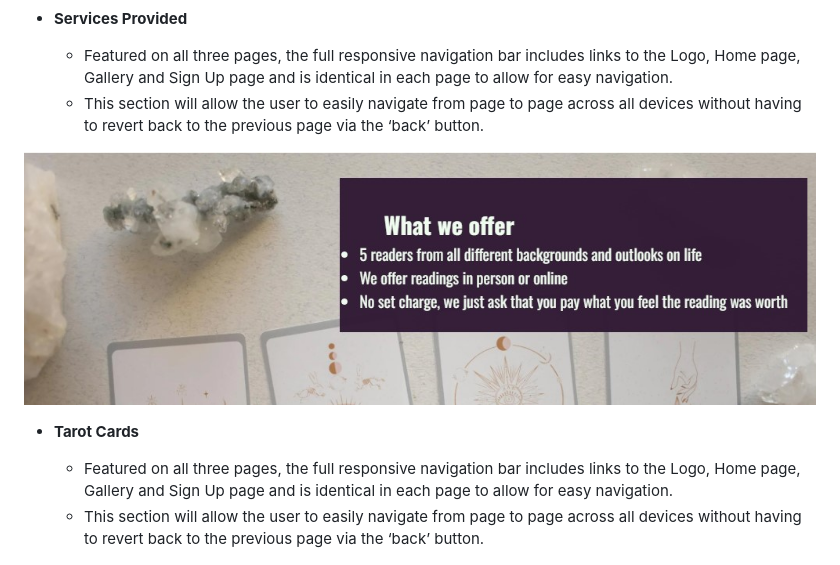
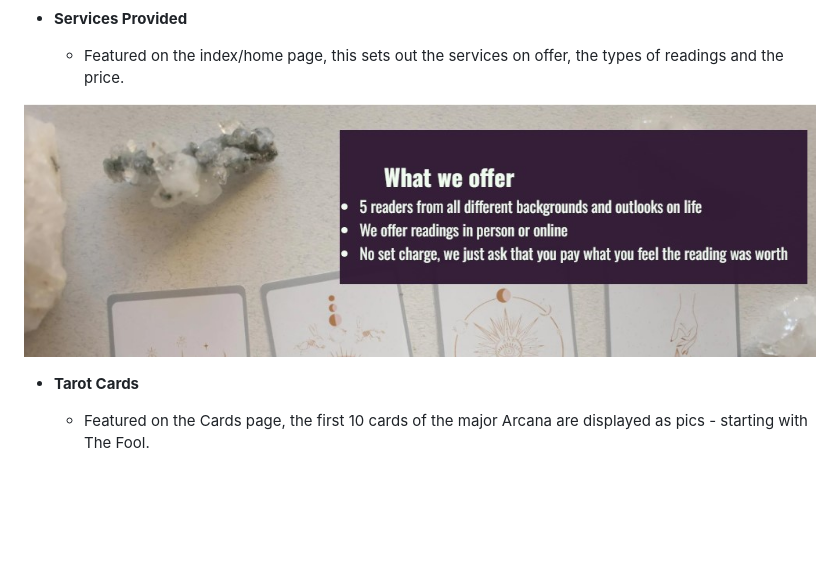
Before and after one commit to Terry-Martin/tarot-tales, a Markdown page: README.MD, the part around one of its changes. Rendered like a GitHub page; blank space fills up the shorter version.

```diff
--- a/README.MD
+++ b/README.MD
@@ -27,16 +27,14 @@ In this section, you should go over the different parts of your project, and des
 
 - __Services Provided__
 
-  - Featured on all three pages, the full responsive navigation bar includes links to the Logo, Home page, Gallery and Sign Up page and is identical in each page to allow for easy navigation.
-  - This section will allow the user to easily navigate from page to page across all devices without having to revert back to the previous page via the ‘back’ button.
+  - Featured on the index/home page, this sets out the services on offer, the types of readings and the price.
 
 ![Services provided](assets/images/readme/tarot-services.jpg)
 
 
 - __Tarot Cards__
 
-  - Featured on all three pages, the full responsive navigation bar includes links to the Logo, Home page, Gallery and Sign Up page and is identical in each page to allow for easy navigation.
-  - This section will allow the user to easily navigate from page to page across all devices without having to revert back to the previous page via the ‘back’ button.
+  - Featured on the Cards page, the first 10 cards of the major Arcana are displayed as pics - starting with The Fool.
 
 ![Tarot cards](assets/images/readme/tarot-cards.jpg)
 
```
Also changed, not shown: other parts of README.MD (+11 -18 lines).
